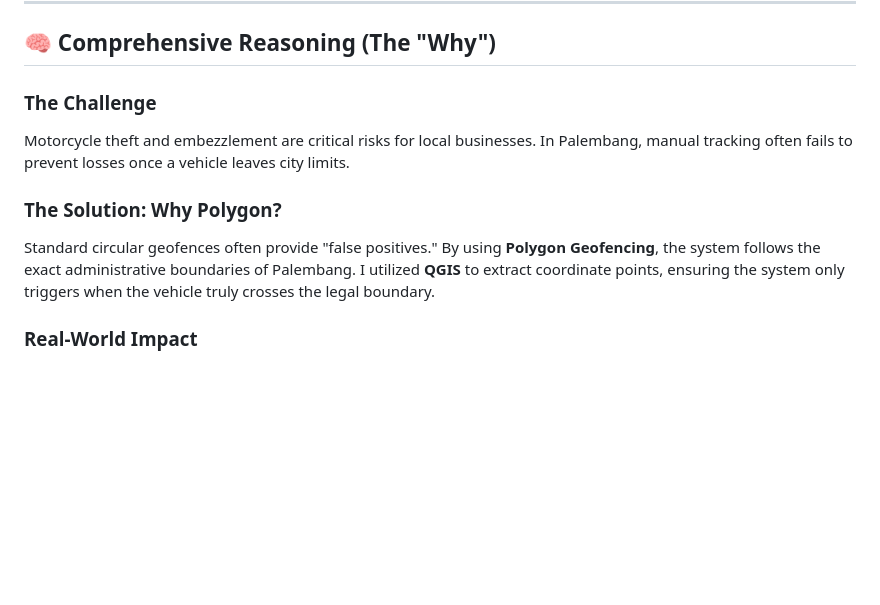
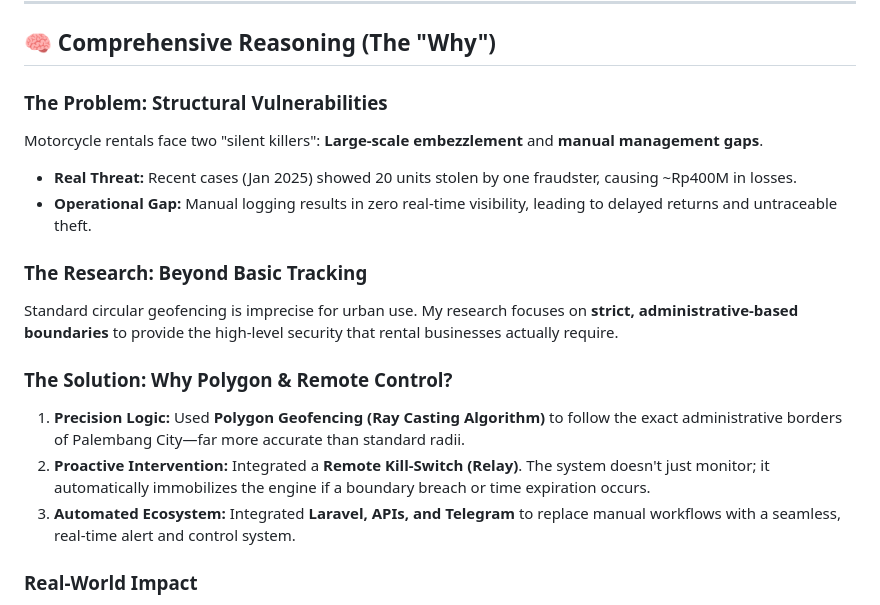
Before and after one commit to achmaddoli/Motorcycle-Rental-Monitoring-System, a Markdown page: README.md, the part around the change. Rendered like a GitHub page; blank space fills up the shorter version.

```diff
--- a/README.md
+++ b/README.md
@@ -24,11 +24,18 @@ A professional-grade IoT ecosystem built to solve security vulnerabilities in th
 
 ## 🧠 Comprehensive Reasoning (The "Why")
 
-### The Challenge
-Motorcycle theft and embezzlement are critical risks for local businesses. In Palembang, manual tracking often fails to prevent losses once a vehicle leaves city limits.
+### **The Problem: Structural Vulnerabilities**
+Motorcycle rentals face two "silent killers": **Large-scale embezzlement** and **manual management gaps**.
+- **Real Threat:** Recent cases (Jan 2025) showed 20 units stolen by one fraudster, causing ~Rp400M in losses.
+- **Operational Gap:** Manual logging results in zero real-time visibility, leading to delayed returns and untraceable theft.
 
-### The Solution: Why Polygon?
-Standard circular geofences often provide "false positives." By using **Polygon Geofencing**, the system follows the exact administrative boundaries of Palembang. I utilized **QGIS** to extract coordinate points, ensuring the system only triggers when the vehicle truly crosses the legal boundary.
+### **The Research: Beyond Basic Tracking**
+Standard circular geofencing is imprecise for urban use. My research focuses on **strict, administrative-based boundaries** to provide the high-level security that rental businesses actually require.
+
+### **The Solution: Why Polygon & Remote Control?**
+1. **Precision Logic:** Used **Polygon Geofencing (Ray Casting Algorithm)** to follow the exact administrative borders of Palembang City—far more accurate than standard radii.
+2. **Proactive Intervention:** Integrated a **Remote Kill-Switch (Relay)**. The system doesn't just monitor; it automatically immobilizes the engine if a boundary breach or time expiration occurs.
+3. **Automated Ecosystem:** Integrated **Laravel, APIs, and Telegram** to replace manual workflows with a seamless, real-time alert and control system.
 
 ### Real-World Impact
 - **Accuracy:** Proven GPS deviation of only **12.10 meters**.
```
